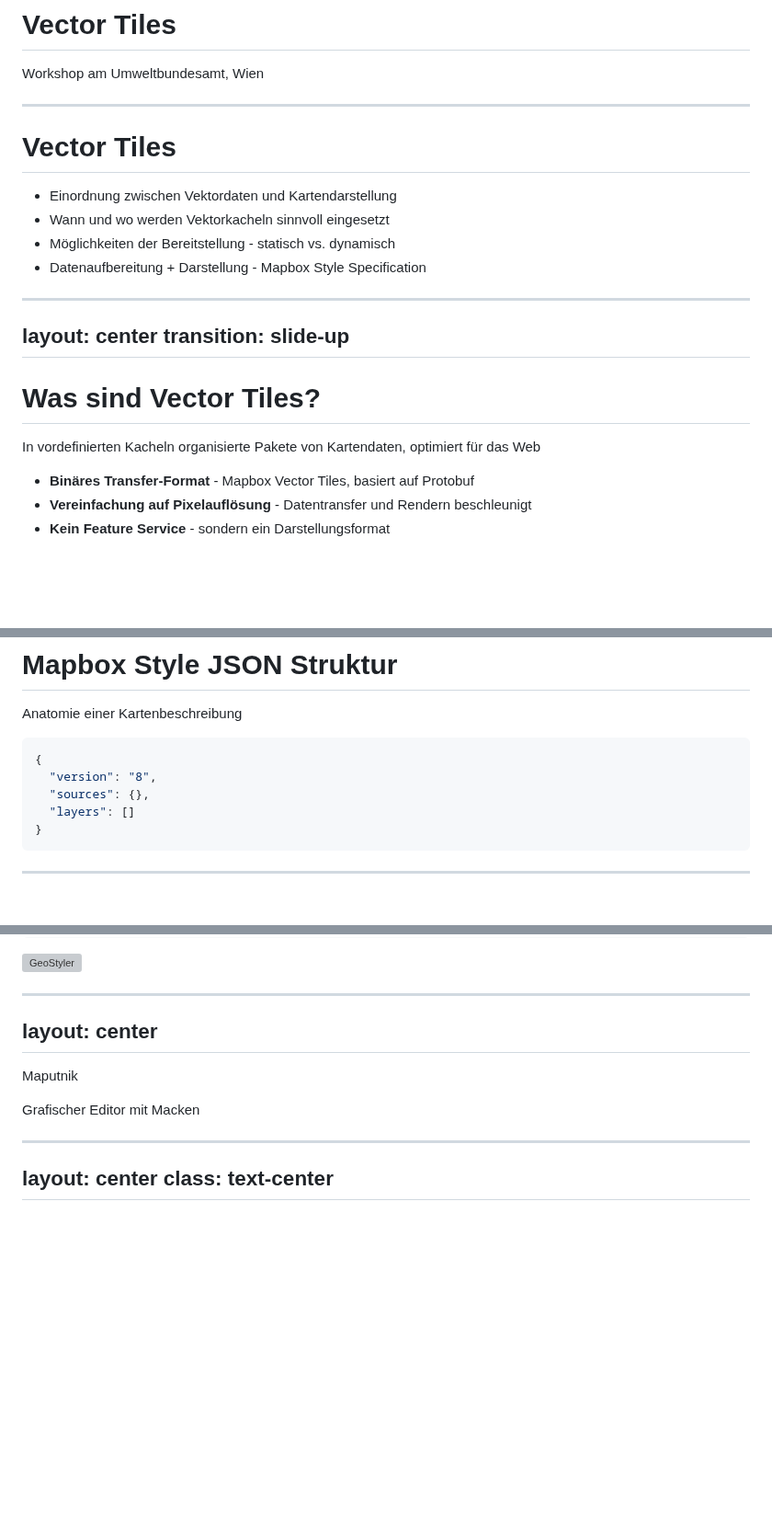
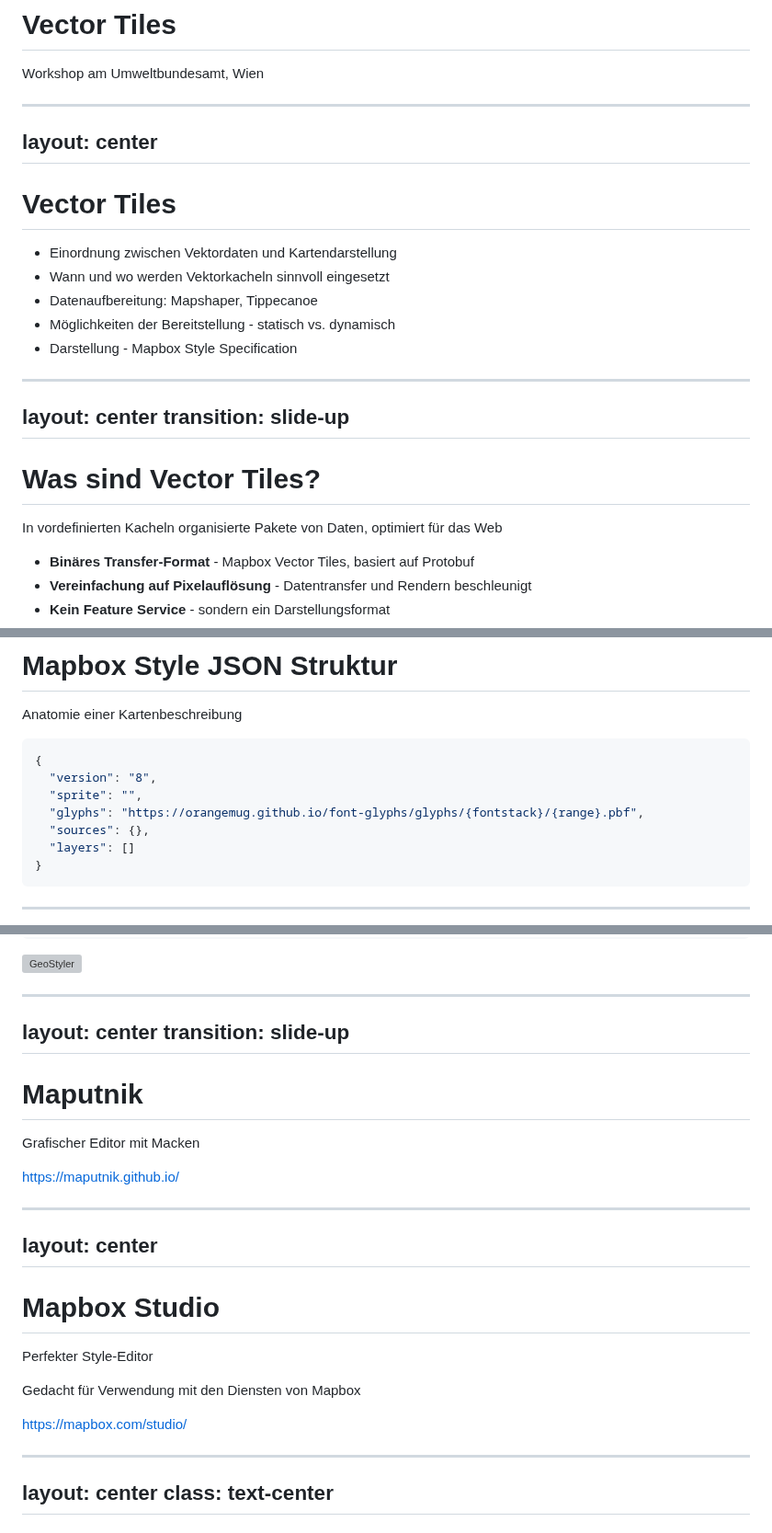
Before and after one commit to ahocevar/uba-vectortiles-slides, a Markdown page: slides.md, 3 parts joined by grey strips. Shown at 92% size. Drawn GitHub-style; blank space fills up the shorter version; grey boxes are pictures that could not be loaded.

Commit message:
Glyphs and Sprite

````diff
--- a/slides.md
+++ b/slides.md
@@ -32,13 +32,16 @@ Workshop am Umweltbundesamt, Wien
 </div>
 
 ---
+layout: center
+---
 
 # Vector Tiles
 
 * Einordnung zwischen Vektordaten und Kartendarstellung
 * Wann und wo werden Vektorkacheln sinnvoll eingesetzt
+* Datenaufbereitung: Mapshaper, Tippecanoe
 * Möglichkeiten der Bereitstellung - statisch vs. dynamisch
-* Datenaufbereitung + Darstellung - Mapbox Style Specification
+* Darstellung - Mapbox Style Specification
 
 ---
 layout: center
@@ -47,7 +50,7 @@ transition: slide-up
 
 # Was sind Vector Tiles?
 
-In vordefinierten Kacheln organisierte Pakete von Kartendaten, optimiert für das Web
+In vordefinierten Kacheln organisierte Pakete von Daten, optimiert für das Web
 
 
 - <carbon-TransformBinary /> **Binäres Transfer-Format** - Mapbox Vector Tiles, basiert auf Protobuf
@@ -688,6 +691,8 @@ Anatomie einer Kartenbeschreibung
 ```json
 {
   "version": "8",
+  "sprite": "",
+  "glyphs": "https://orangemug.github.io/font-glyphs/glyphs/{fontstack}/{range}.pbf",
   "sources": {},
   "layers": []
 }
@@ -784,10 +789,26 @@ npx geostyler-cli -s se -t mapbox --output out.json in.sld
 
 ---
 layout: center
+transition: slide-up
 ---
-Maputnik
+
+# Maputnik
 
 Grafischer Editor mit Macken
+
+https://maputnik.github.io/
+
+---
+layout: center
+---
+
+# Mapbox Studio
+
+Perfekter Style-Editor
+
+Gedacht für Verwendung mit den Diensten von Mapbox
+
+https://mapbox.com/studio/
 
 ---
 layout: center
````
Also changed, not shown: other parts of slides.md (+1 -1 lines).
